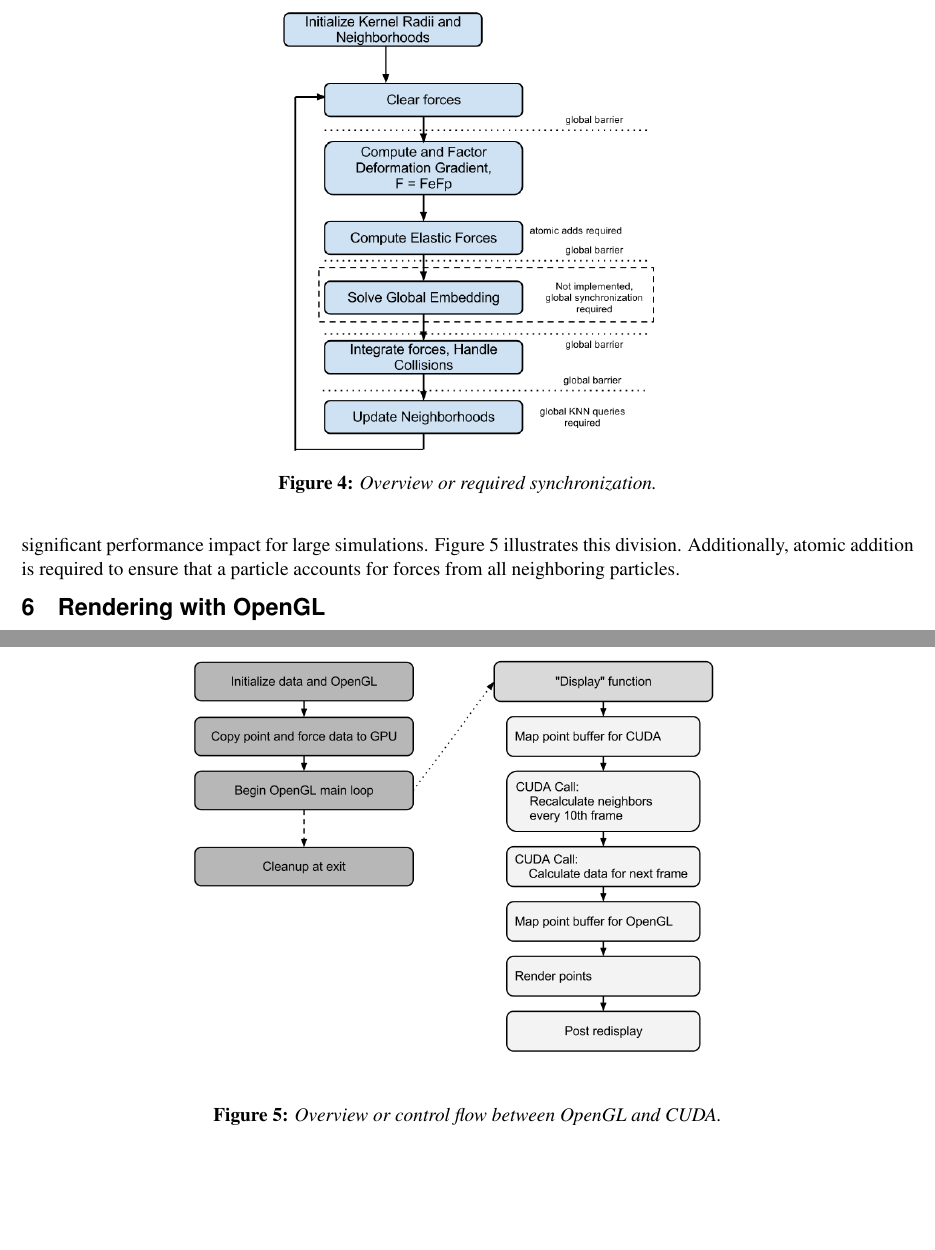
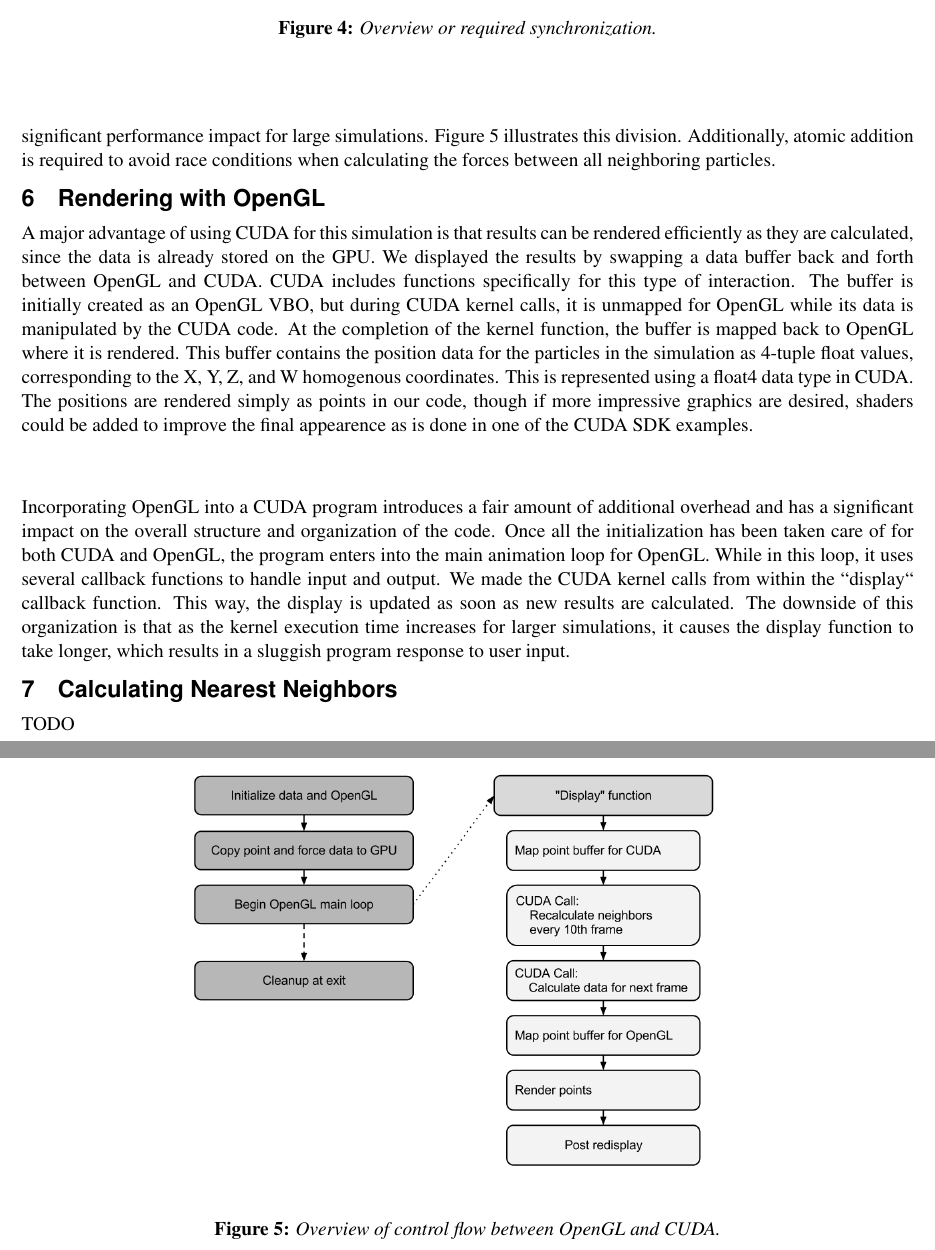
Before and after one commit to benjones/elastoplasticCuda, a LaTeX paper (papers/proposal/proposal.tex): two parts of pages 4 and 5 of 5, joined at a grey line, cut so that both start at the same text, the shorter picture padded with empty space. Compiled offline with pdfLaTeX.

Commit message:
added opengl text to report

```diff
--- a/papers/proposal/proposal.tex
+++ b/papers/proposal/proposal.tex
@@ -243,4 +243,3 @@ Because particles behave almost completely independently, we chose to map each p
 \end{centering}
 \end{figure}
 
-There are several points in the algorithm that require global synchronization.  For example, a particle needs to wait for all neighboring particles to apply forces to it before integrating in time.  To handle this, we used several separate CUDA kernels.  This causes more scheduling overhead, but since we are not copying data, this will likely not have a significant performance impact for large simulations.  Figure \ref{fig:kernelDivision} illustrates this division.  Additionally, atomic addition is required to ensure that a particle accounts for forces from all neighboring particles.
@@ -247,3 +249,6 @@ There are several points in the algorithm that require global synchronization.
+This causes more scheduling overhead, but since we are not copying data, this will likely not have a significant performance impact for large simulations.
+Figure \ref{fig:kernelDivision} illustrates this division.
+Additionally, atomic addition is required to avoid race conditions when calculating the forces between all neighboring particles.
 
 \begin{figure}
 \begin{centering}
@@ -255,15 +260,33 @@ There are several points in the algorithm that require global synchronization.
 
 \section{Rendering with OpenGL}
 
-????
+A major advantage of using CUDA for this simulation is that results can be rendered efficiently as they are calculated, since the data is already stored on the GPU.
+We displayed the results by swapping a data buffer back and forth between OpenGL and CUDA.
+CUDA includes functions specifically for this type of interaction.
+The buffer is initially created as an OpenGL VBO, but during CUDA kernel calls, it is unmapped for OpenGL while its data is manipulated by the CUDA code.
+At the completion of the kernel function, the buffer is mapped back to OpenGL where it is rendered.
+This buffer contains the position data for the particles in the simulation as 4-tuple float values, corresponding to the X, Y, Z, and W homogenous coordinates.
+This is represented using a float4 data type in CUDA.
+The positions are rendered simply as points in our code, though if more impressive graphics are desired, shaders could be added to improve the final appearence as is done in one of the CUDA SDK examples.
+
+Incorporating OpenGL into a CUDA program introduces a fair amount of additional overhead and has a significant impact on the overall structure and organization of the code.
+Once all the initialization has been taken care of for both CUDA and OpenGL, the program enters into the main animation loop for OpenGL.
+While in this loop, it uses several callback functions to handle input and output.
+We made the CUDA kernel calls from within the ``display`` callback function.
+This way, the display is updated as soon as new results are calculated.
+The downside of this organization is that as the kernel execution time increases for larger simulations, it causes the display function to take longer, which results in a sluggish program response to user input.
+
+
 \begin{figure}
 \begin{centering}
 \includegraphics[width = 5in]{Figures/openglFlowchart.png}
-\caption{Overview or control flow between OpenGL and CUDA.}
+\caption{Overview of control flow between OpenGL and CUDA.}
 \label{fig:kernelDivision}
 \end{centering}
 \end{figure}
 
+\section{Calculating Nearest Neighbors}
+TODO
 
 \section{Results}
 
```
Also changed, not shown: papers/proposal/proposal.tex (3 more changed lines).
